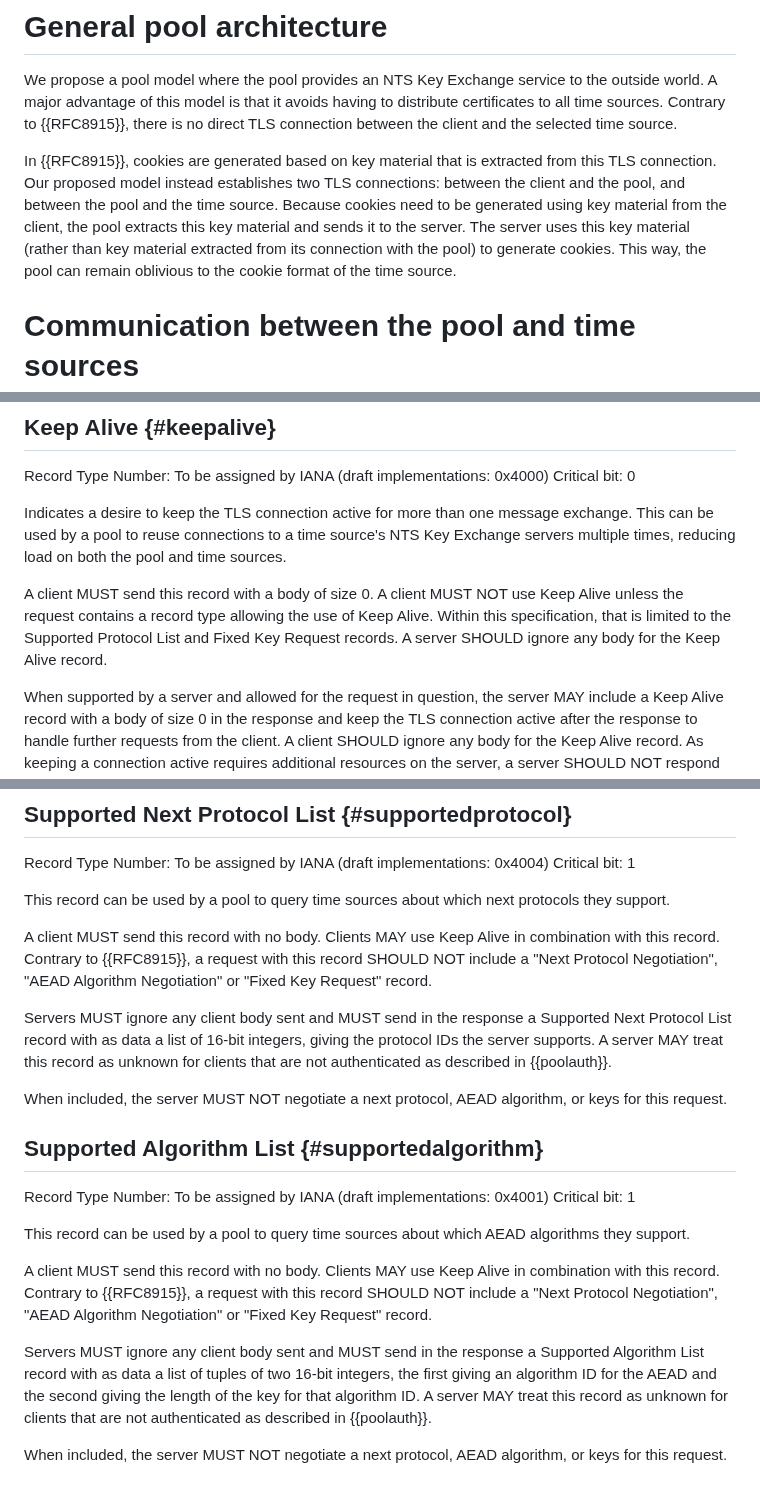
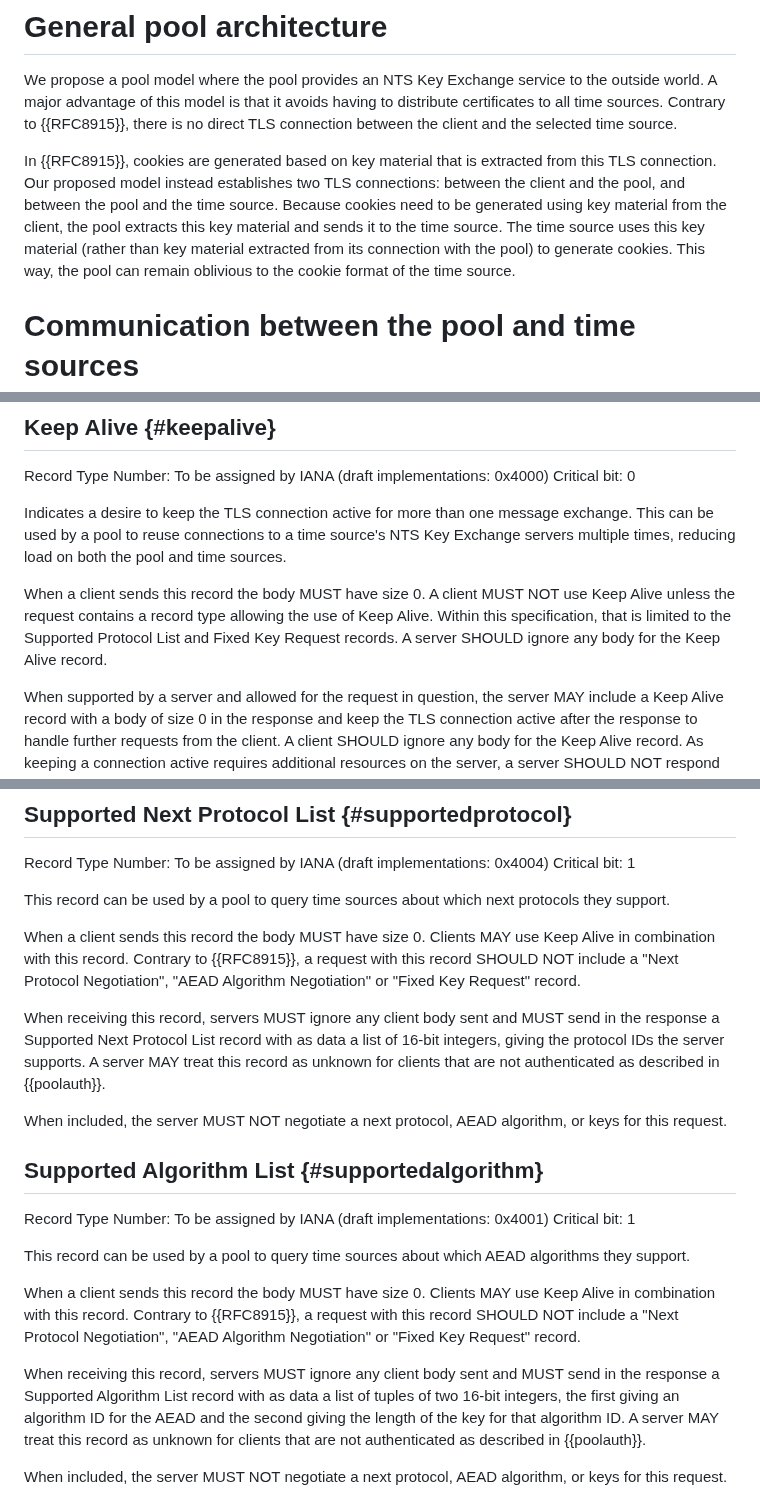
Before and after one commit to pendulum-project/nts-pool-draft, a Markdown page: draft-venhoek-nts-pool.md, 3 parts joined by grey strips. Drawn GitHub-style.

Commit message:
Fixed a number of issues signalled by Marc.

```diff
--- a/draft-venhoek-nts-pool.md
+++ b/draft-venhoek-nts-pool.md
@@ -74,7 +74,7 @@ Where further specificity of the role of a participant is needed, we will use th
 
 We propose a pool model where the pool provides an NTS Key Exchange service to the outside world. A major advantage of this model is that it avoids having to distribute certificates to all time sources. Contrary to {{RFC8915}}, there is no direct TLS connection between the client and the selected time source.
 
-In {{RFC8915}}, cookies are generated based on key material that is extracted from this TLS connection. Our proposed model instead establishes two TLS connections: between the client and the pool, and between the pool and the time source. Because cookies need to be generated using key material from the client, the pool extracts this key material and sends it to the server. The server uses this key material (rather than key material extracted from its connection with the pool) to generate cookies. This way, the pool can remain oblivious to the cookie format of the time source.
+In {{RFC8915}}, cookies are generated based on key material that is extracted from this TLS connection. Our proposed model instead establishes two TLS connections: between the client and the pool, and between the pool and the time source. Because cookies need to be generated using key material from the client, the pool extracts this key material and sends it to the time source. The time source uses this key material (rather than key material extracted from its connection with the pool) to generate cookies. This way, the pool can remain oblivious to the cookie format of the time source.
 
 # Communication between the pool and time sources
 
@@ -106,7 +106,7 @@ Critical bit: 0
 
 Indicates a desire to keep the TLS connection active for more than one message exchange. This can be used by a pool to reuse connections to a time source's NTS Key Exchange servers multiple times, reducing load on both the pool and time sources.
 
-A client MUST send this record with a body of size 0. A client MUST NOT use Keep Alive unless the request contains a record type allowing the use of Keep Alive. Within this specification, that is limited to the Supported Protocol List and Fixed Key Request records. A server SHOULD ignore any body for the Keep Alive record.
+When a client sends this record the body MUST have size 0. A client MUST NOT use Keep Alive unless the request contains a record type allowing the use of Keep Alive. Within this specification, that is limited to the Supported Protocol List and Fixed Key Request records. A server SHOULD ignore any body for the Keep Alive record.
 
 When supported by a server and allowed for the request in question, the server MAY include a Keep Alive record with a body of size 0 in the response and keep the TLS connection active after the response to handle further requests from the client. A client SHOULD ignore any body for the Keep Alive record. As keeping a connection active requires additional resources on the server, a server SHOULD NOT respond with a Keep Alive record to unauthenticated clients.
 
@@ -120,9 +120,9 @@ Critical bit: 1
 
 This record can be used by a pool to query time sources about which next protocols they support.
 
-A client MUST send this record with no body. Clients MAY use Keep Alive in combination with this record. Contrary to {{RFC8915}}, a request with this record SHOULD NOT include a "Next Protocol Negotiation", "AEAD Algorithm Negotiation" or "Fixed Key Request" record.
+When a client sends this record the body MUST have size 0. Clients MAY use Keep Alive in combination with this record. Contrary to {{RFC8915}}, a request with this record SHOULD NOT include a "Next Protocol Negotiation", "AEAD Algorithm Negotiation" or "Fixed Key Request" record.
 
-Servers MUST ignore any client body sent and MUST send in the response a Supported Next Protocol List record with as data a list of 16-bit integers, giving the protocol IDs the server supports. A server MAY treat this record as unknown for clients that are not authenticated as described in {{poolauth}}.
+When receiving this record, servers MUST ignore any client body sent and MUST send in the response a Supported Next Protocol List record with as data a list of 16-bit integers, giving the protocol IDs the server supports. A server MAY treat this record as unknown for clients that are not authenticated as described in {{poolauth}}.
 
 When included, the server MUST NOT negotiate a next protocol, AEAD algorithm, or keys for this request.
 
@@ -132,9 +132,9 @@ Critical bit: 1
 
 This record can be used by a pool to query time sources about which AEAD algorithms they support.
 
-A client MUST send this record with no body. Clients MAY use Keep Alive in combination with this record. Contrary to {{RFC8915}}, a request with this record SHOULD NOT include a "Next Protocol Negotiation", "AEAD Algorithm Negotiation" or "Fixed Key Request" record.
+When a client sends this record the body MUST have size 0. Clients MAY use Keep Alive in combination with this record. Contrary to {{RFC8915}}, a request with this record SHOULD NOT include a "Next Protocol Negotiation", "AEAD Algorithm Negotiation" or "Fixed Key Request" record.
 
-Servers MUST ignore any client body sent and MUST send in the response a Supported Algorithm List record with as data a list of tuples of two 16-bit integers, the first giving an algorithm ID for the AEAD and the second giving the length of the key for that algorithm ID. A server MAY treat this record as unknown for clients that are not authenticated as described in {{poolauth}}.
+When receiving this record, servers MUST ignore any client body sent and MUST send in the response a Supported Algorithm List record with as data a list of tuples of two 16-bit integers, the first giving an algorithm ID for the AEAD and the second giving the length of the key for that algorithm ID. A server MAY treat this record as unknown for clients that are not authenticated as described in {{poolauth}}.
 
 When included, the server MUST NOT negotiate a next protocol, AEAD algorithm, or keys for this request.
 
```
Also changed, not shown: other parts of draft-venhoek-nts-pool.md (+2 -0 lines).
